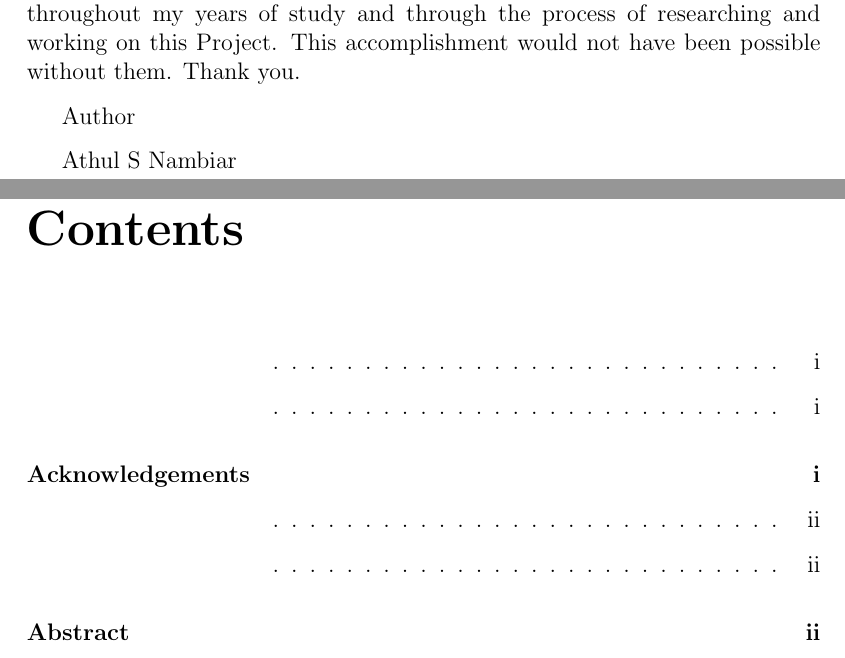
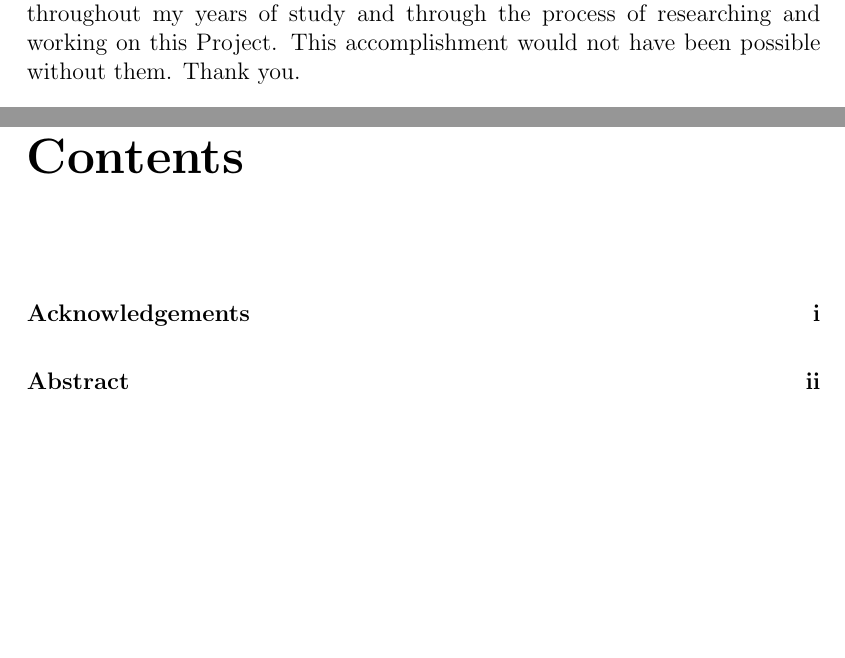
Before and after one commit to athulsnambiar/Blind-Assistance, a LaTeX thesis (Documentation/Report/report.tex, which reads Documentation/Report/preamble.tex, Documentation/Report/sectionAcknowledgements.tex): two parts of pages 3 and 5 of 7, joined at a grey line, cut so that both start at the same text, the shorter picture padded with empty space. Compiled offline with pdfLaTeX.

Commit message:
fixed index and page numbering issues

```diff
--- a/Documentation/Report/preamble.tex
+++ b/Documentation/Report/preamble.tex
@@ -33,25 +33,25 @@
 
 
 
-\pagestyle{fancy}
-\renewcommand{\headrulewidth}{0.4pt}
-\renewcommand{\footrulewidth}{0.4pt}
-\fancyhf{} % clear all fields
-\fancyhead[R]{Your Topic name}
-\fancyfoot[R]{\thepage}
-\fancyhead[L]{Main Project 2016}
-\fancyfoot[L]{Department of Computer Science and Engineering \\ Govt. College of Engineering Kannur}
-
-
-\fancypagestyle{plain}{%
-	\renewcommand{\headrulewidth}{0.4pt}%
-	\renewcommand{\footrulewidth}{0.4pt}%
-	\fancyhf{}% clear all fields
-	\fancyhead[R]{Your Topic Name}%
-	\fancyfoot[R]{\thepage}%
-	\fancyhead[L]{Main Project 2016}
-	\fancyfoot[L]{Department of Computer Science and Engineering \\ Govt. College of Engineering Kannur}
-}
+%\pagestyle{fancy}
+%\renewcommand{\headrulewidth}{0.4pt}
+%\renewcommand{\footrulewidth}{0.4pt}
+%\fancyhf{} % clear all fields
+%\fancyhead[R]{Your Topic name}
+%\fancyfoot[R]{\thepage}
+%\fancyhead[L]{Main Project 2016}
+%\fancyfoot[L]{Department of Computer Science and Engineering \\ Govt. College of Engineering Kannur}
+%
+%
+%\fancypagestyle{plain}{%
+%	\renewcommand{\headrulewidth}{0.4pt}%
+%	\renewcommand{\footrulewidth}{0.4pt}%
+%	\fancyhf{}% clear all fields
+%	\fancyhead[R]{Your Topic Name}%
+%	\fancyfoot[R]{\thepage}%
+%	\fancyhead[L]{Main Project 2016}
+%	\fancyfoot[L]{Department of Computer Science and Engineering \\ Govt. College of Engineering Kannur}
+%}
 
 \setcounter{secnumdepth}{3}
 \setcounter{tocdepth}{3}
--- a/Documentation/Report/sectionAcknowledgements.tex
+++ b/Documentation/Report/sectionAcknowledgements.tex
@@ -1,9 +1,3 @@
-\thispagestyle{empty}
-
-\paragraph{} I would first like to thank my Project Guide \textbf{Mr. Asjad Nabeel P.} of the \textbf{Department of Computer Science and Engineering} at \textbf{Government College Of Engineering Kannur}. The door to Prof. Nabeel's office was always open whenever I ran into a trouble spot or had a question about my project or report. He consistently allowed this project to be my own work, but steered me in the right direction whenever he thought I needed it.
-
-\paragraph{}Finally, I must express my very profound gratitude to my parents and to my brother for providing me with unfailing support and continuous encouragement throughout my years of study and through the process of researching and working on this Project. This accomplishment would not have been possible without them. Thank you.
-
-Author
-
-Athul S Nambiar
+\thispagestyle{plain}
+\paragraph{}I would first like to thank my Project Guide \textbf{Mr. Asjad Nabeel P.} of the \textbf{Department of Computer Science and Engineering} at \textbf{Government College Of Engineering Kannur}. The door to Prof. Nabeel's office was always open whenever I ran into a trouble spot or had a question about my project or report. He consistently allowed this project to be my own work, but steered me in the right direction whenever he thought I needed it.
+\paragraph{} Finally, I must express my very profound gratitude to my parents and to my brother for providing me with unfailing support and continuous encouragement throughout my years of study and through the process of researching and working on this Project. This accomplishment would not have been possible without them. Thank you.
```
Also changed, not shown: Documentation/Report/report.tex (+11 -5 lines), Documentation/Report/sectionAbstract.tex (+1 -1 lines).
